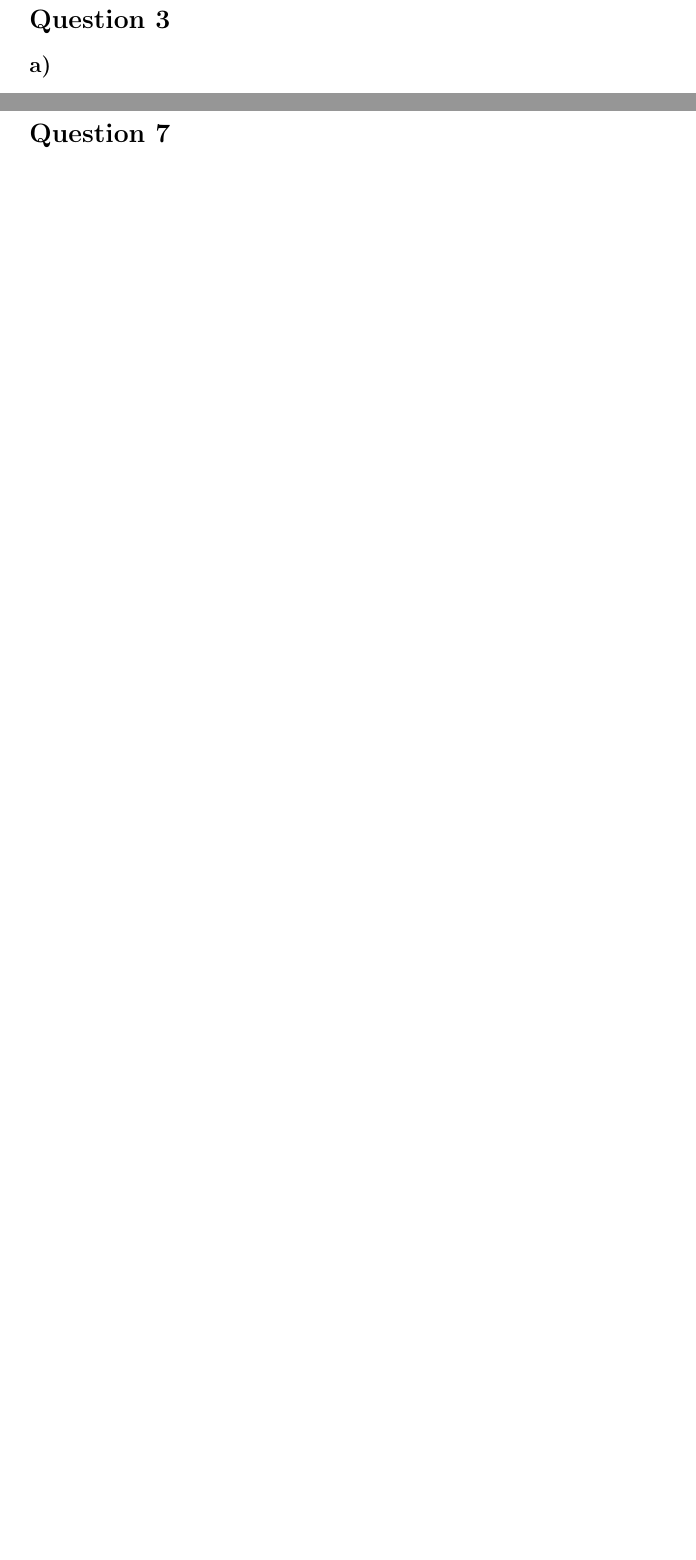
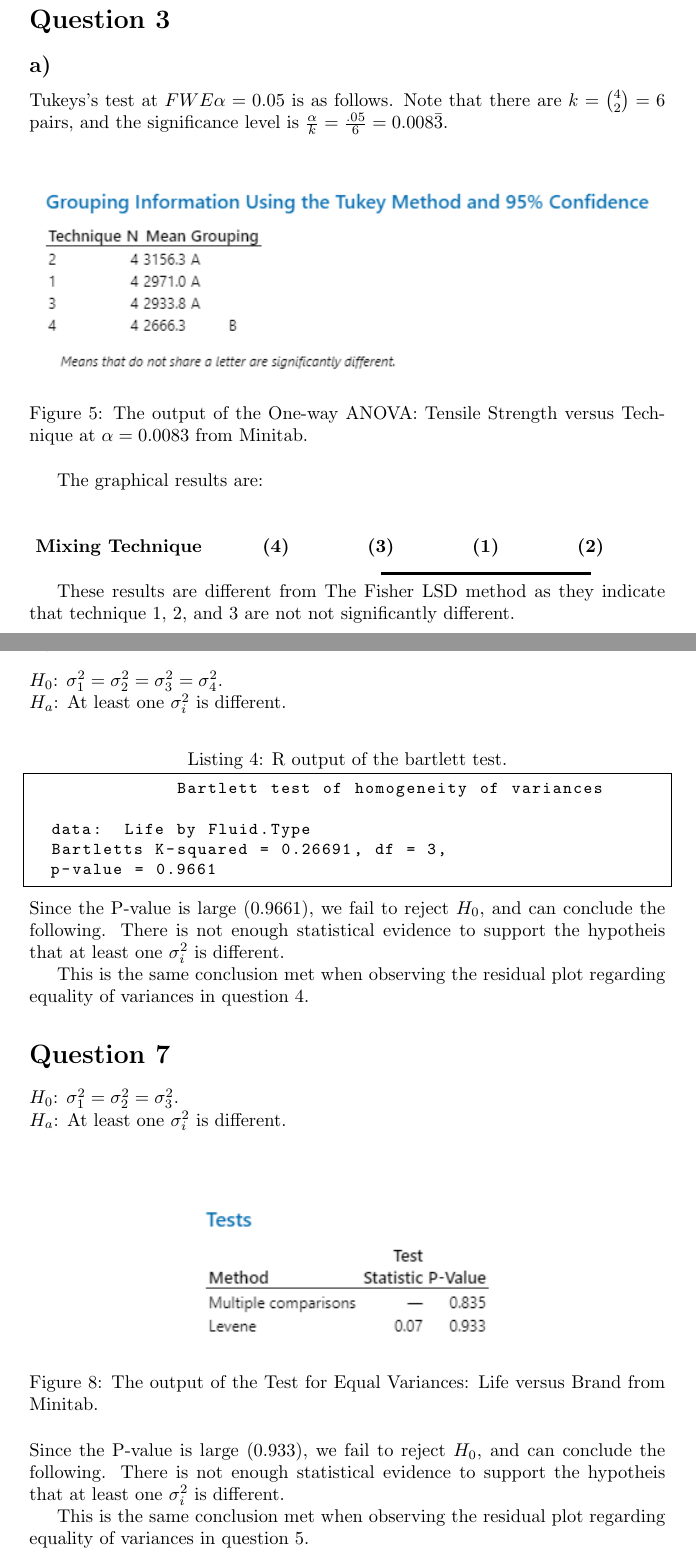
Before and after one commit to Preston-D/math_343_wwu, a LaTeX document (hw_3/hw_3.tex): two parts of pages 5 and 13 of 13 before the commit and two parts of pages 5 and 12 of 12 after it, joined at a grey line, cut so that both start at the same text, the shorter picture padded with empty space. Compiled offline with pdfLaTeX.

Commit message:
6 and 7, part of 1

```diff
--- a/hw_3/hw_3.tex
+++ b/hw_3/hw_3.tex
@@ -115,6 +133,40 @@ and the hypothesis test is valid.
 \clearpage
 \section*{Question 3}
 \subsection*{a)}
+Tukeys's test at $FWE\alpha = 0.05$ is as follows.
+Note that there are $k = \binom{4}{2} = 6$ pairs, and the significance level is $\frac{\alpha}{k} = \frac{.05}{6} = 0.008\bar{3}$.
+\begin{figure}[h]
+  \centering
+  \includegraphics[width=1\textwidth]{./images/3.png}
+  \caption{The output of the One-way ANOVA: Tensile Strength versus Technique at $\alpha = 0.0083$ from Minitab.}
+  \label{fig:2_a}
+\end{figure}
+
+The graphical results are: \\
+\vspace{12pt}
+\\
+\begin{tikzpicture}[yscale=-1]
+    % Define the positions of the labels
+    \coordinate (labelPos) at (0, 0);
+    \coordinate (4Pos) at (3, 0);
+    \coordinate (3Pos) at (5, 0);
+    \coordinate (1Pos) at (7, 0);
+    \coordinate (2Pos) at (9, 0);
+
+    % Draw the labels
+    \node at (labelPos) {\textbf{Mixing Technique}}; % Treatment label
+    \node at (4Pos) {\textbf{(4)}};
+    \node at (3Pos) {\textbf{(3)}};
+    \node at (1Pos) {\textbf{(1)}};
+    \node at (2Pos) {\textbf{(2)}};
+
+    % Draw the line
+    \draw[ultra thick] ([yshift=0.5cm]3Pos) -- ([yshift=0.5cm]2Pos);
+    % \draw[thick] ([yshift=1cm]1Pos) -- ([yshift=1cm]2Pos); % another theoretical line.
+\end{tikzpicture}
+
+These results are different from The Fisher LSD method as they indicate that technique 1, 2, and 3 are not not significantly different.
+
 
 \clearpage
 \section*{Question 4}
@@ -345,9 +394,41 @@ The percentage of batteries expected to fail before 85 weeks can be obtained in
 
 \clearpage
 \section*{Question 6}
+\begin{flushleft}
+  $H_0$: $\sigma_1^2 = \sigma_2^2 = \sigma_3^2 = \sigma_4^2$. \\
+  $H_a$: At least one $\sigma_i^2$ is different. \\
+  \end{flushleft}
+\begin{lstlisting}[language=R,
+  basicstyle=\ttfamily\small,
+  numbers=none,
+  frame=single,
+  caption=R output of the bartlett test.,
+  label=code:cut-rod,
+  escapeinside={(*}{*)}]
+	      Bartlett test of homogeneity of variances
 
-\clearpage
+  data:  Life by Fluid.Type
+  Bartletts K-squared = 0.26691, df = 3,
+  p-value = 0.9661
+\end{lstlisting}
+Since the P-value is large (0.9661), we fail to reject $H_0$, and can conclude the following.
+There is not enough statistical evidence to support the hypotheis that at least one $\sigma_i^2$ is different.
+
+This is the same conclusion met when observing the residual plot regarding equality of variances in question 4.
+
 \section*{Question 7}
+\begin{flushleft}
+  $H_0$: $\sigma_1^2 = \sigma_2^2 = \sigma_3^2$. \\
+  $H_a$: At least one $\sigma_i^2$ is different. \\
+  \end{flushleft}
+  \begin{figure}[h]
+    \centering
+    \includegraphics[width=0.5\textwidth]{./images/7.png}
+    \caption{The output of the Test for Equal Variances: Life versus Brand from Minitab.}
+    \label{fig:7}
+\end{figure}
+Since the P-value is large (0.933), we fail to reject $H_0$, and can conclude the following.
+There is not enough statistical evidence to support the hypotheis that at least one $\sigma_i^2$ is different.
 
-
+This is the same conclusion met when observing the residual plot regarding equality of variances in question 5.
 \end{document}
```
Also changed, not shown: hw_3/3-23.txt (added, +25 -0 lines), hw_3/R Commands.txt (+3 -0 lines), hw_3/hw_3.pdf, hw_3/images/3.png (added), hw_3/images/7.png (added), hw_3/hw_3.tex (23 more changed lines), 2 other files.
